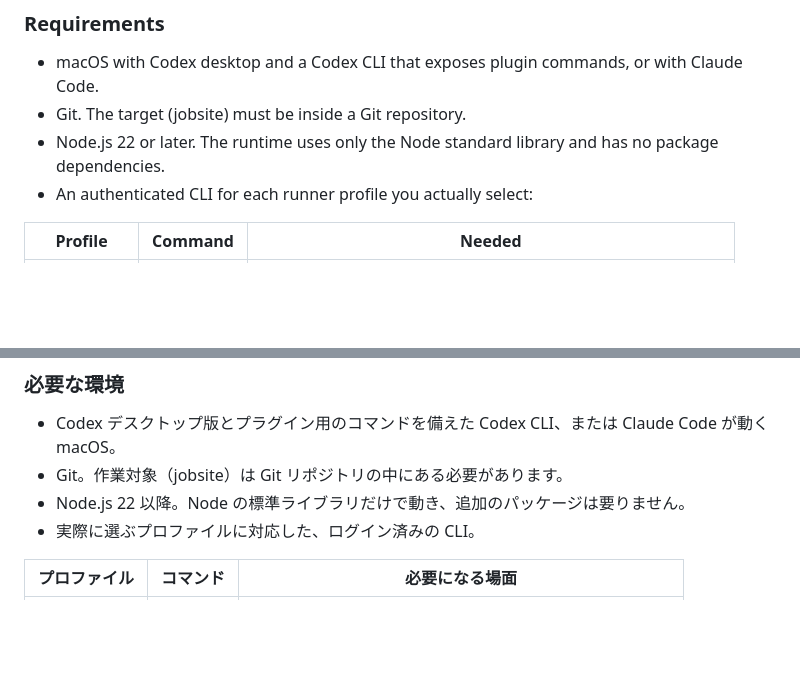
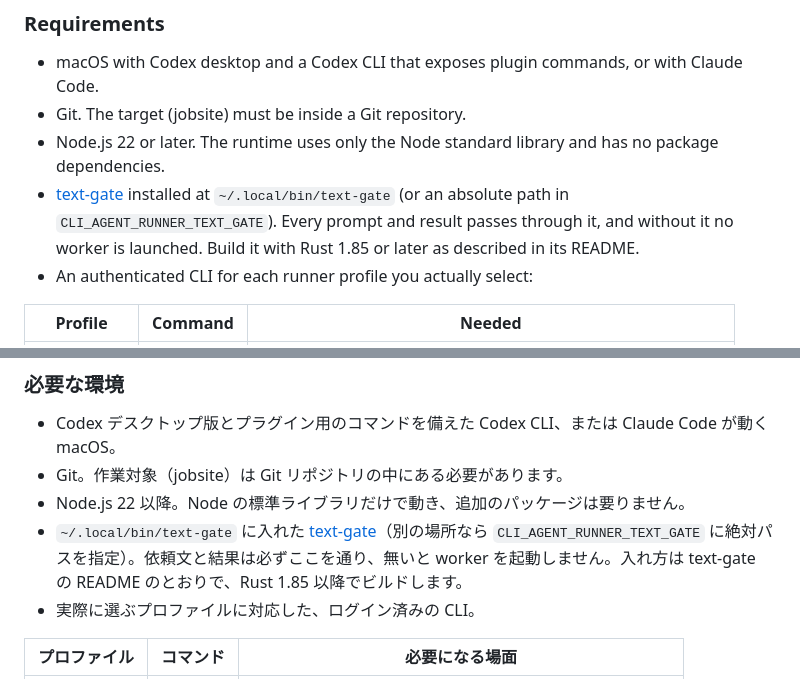
Before and after one commit to mlabo-org/cli-agent-runner, a Markdown page: README.md, 2 parts joined by grey strips. GitHub-like rendering; blank space fills up the shorter version.

Commit message:
List text-gate as a requirement in the README
Workers no longer launch without it, so a fresh install needs to know where
to get it and where it must be installed.

```diff
--- a/README.md
+++ b/README.md
@@ -101,6 +101,7 @@ Once a run finishes successfully within its scope, the runner stops. It does not
 - macOS with Codex desktop and a Codex CLI that exposes plugin commands, or with Claude Code.
 - Git. The target (jobsite) must be inside a Git repository.
 - Node.js 22 or later. The runtime uses only the Node standard library and has no package dependencies.
+- [text-gate](https://github.com/mlabo-org/text-gate) installed at `~/.local/bin/text-gate` (or an absolute path in `CLI_AGENT_RUNNER_TEXT_GATE`). Every prompt and result passes through it, and without it no worker is launched. Build it with Rust 1.85 or later as described in its README.
 - An authenticated CLI for each runner profile you actually select:
 
 | Profile | Command | Needed |
@@ -339,6 +340,7 @@ flowchart LR
 - Codex デスクトップ版とプラグイン用のコマンドを備えた Codex CLI、または Claude Code が動く macOS。
 - Git。作業対象（jobsite）は Git リポジトリの中にある必要があります。
 - Node.js 22 以降。Node の標準ライブラリだけで動き、追加のパッケージは要りません。
+- `~/.local/bin/text-gate` に入れた [text-gate](https://github.com/mlabo-org/text-gate)（別の場所なら `CLI_AGENT_RUNNER_TEXT_GATE` に絶対パスを指定）。依頼文と結果は必ずここを通り、無いと worker を起動しません。入れ方は text-gate の README のとおりで、Rust 1.85 以降でビルドします。
 - 実際に選ぶプロファイルに対応した、ログイン済みの CLI。
 
 | プロファイル | コマンド | 必要になる場面 |
```
